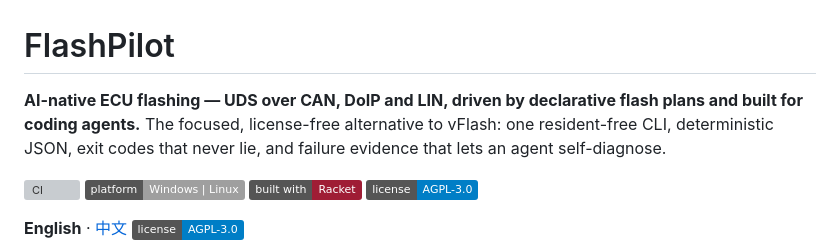
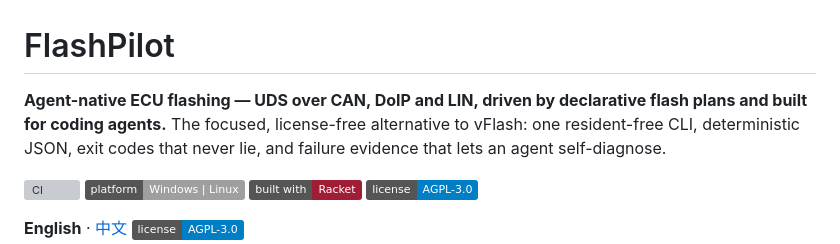
Before and after one commit to turinglambdaai/flashpilot, a Markdown page: README.md, the part around the change. GitHub-like rendering; badges without logos; grey boxes are pictures that could not be loaded.

Commit message:
Position FlashPilot as agent-native (the agents are external operators)

```diff
--- a/README.md
+++ b/README.md
@@ -1,6 +1,6 @@
 # FlashPilot
 
-**AI-native ECU flashing — UDS over CAN, DoIP and LIN, driven by declarative flash plans and built for coding agents.**
+**Agent-native ECU flashing — UDS over CAN, DoIP and LIN, driven by declarative flash plans and built for coding agents.**
 The focused, license-free alternative to vFlash: one resident-free CLI, deterministic JSON, exit codes that never lie, and failure evidence that lets an agent self-diagnose.
 
 [![CI](https://github.com/turinglambdaai/flashpilot/actions/workflows/ci.yml/badge.svg)](https://github.com/turinglambdaai/flashpilot/actions/workflows/ci.yml) ![platform](https://img.shields.io/badge/platform-Windows_%7C_Linux-lightgrey) [![built with](https://img.shields.io/badge/built%20with-Racket-9F1D35)](https://racket-lang.org/) [![License](https://img.shields.io/badge/license-AGPL--3.0-blue)](LICENSE)
```
